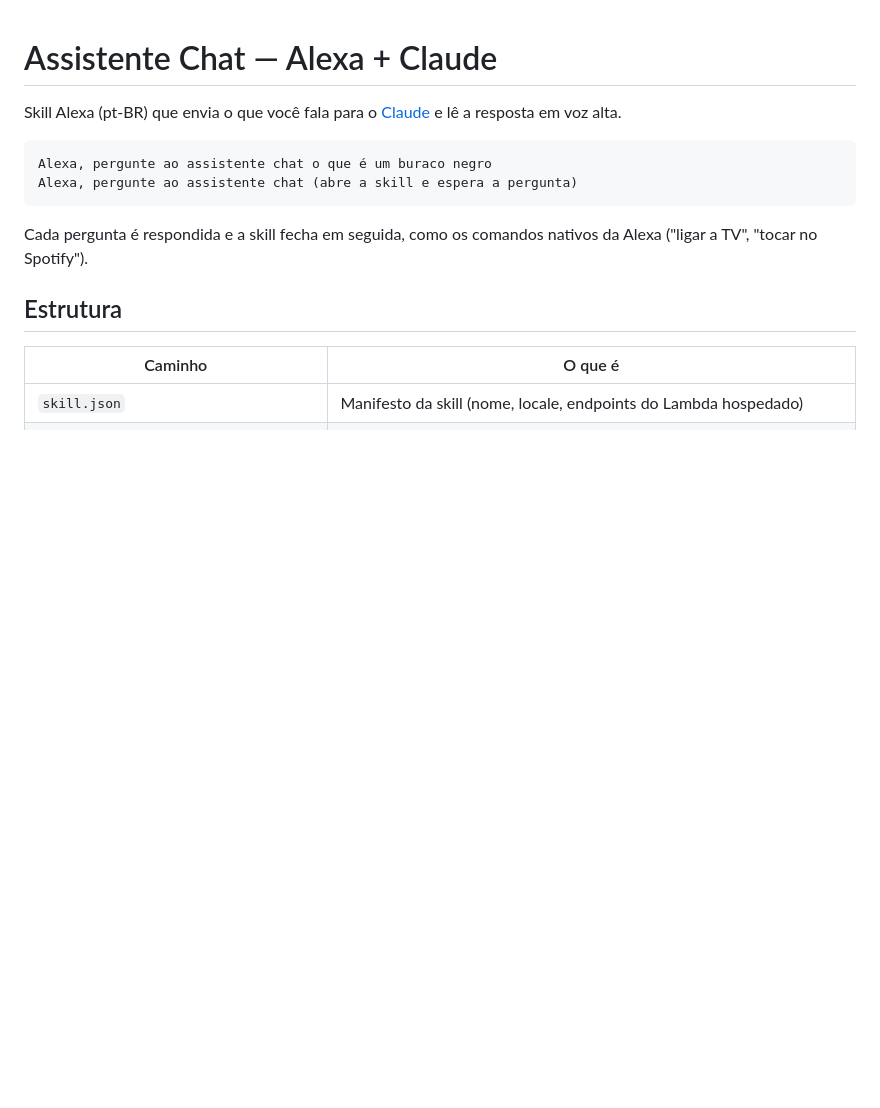
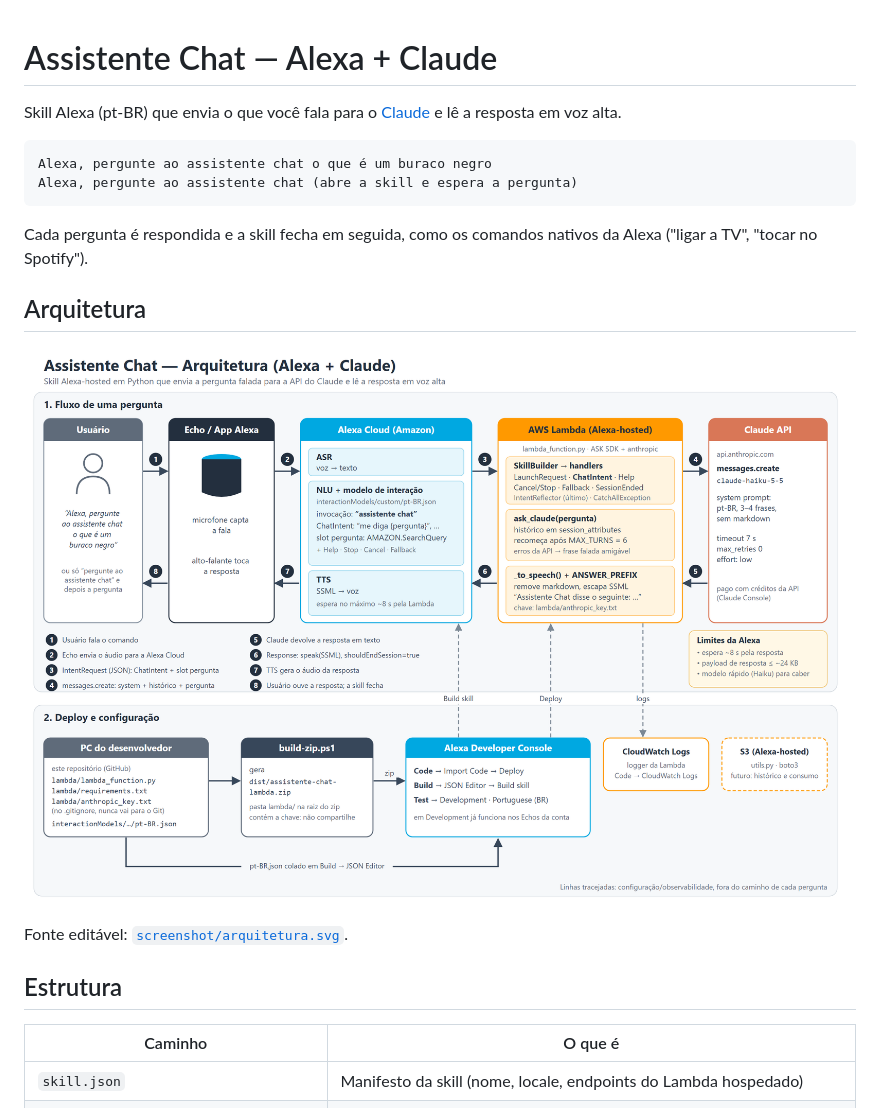
Before and after one commit to Bravodin/claude-skill-alexa, a Markdown page: README.md, the part around the change. GitHub-like rendering; pictures changed too: screenshot/arquitetura.png (added); blank space fills up the shorter version.

Commit message:
Adiciona diagrama de arquitetura na pasta screenshot
Co-Authored-By: Claude Opus 5.5 <noreply@anthropic.com>

````diff
--- a/README.md
+++ b/README.md
@@ -8,6 +8,12 @@ Alexa, pergunte ao assistente chat (abre a skill e espera a pergunta)
 ```
 
 Cada pergunta é respondida e a skill fecha em seguida, como os comandos nativos da Alexa ("ligar a TV", "tocar no Spotify").
+
+## Arquitetura
+
+![Arquitetura da skill Assistente Chat](screenshot/arquitetura.png)
+
+Fonte editável: [`screenshot/arquitetura.svg`](screenshot/arquitetura.svg).
 
 ## Estrutura
 
````
Also changed, not shown: 1 other file.
